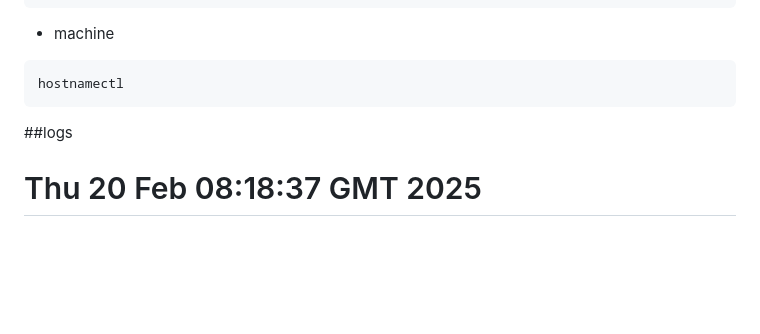
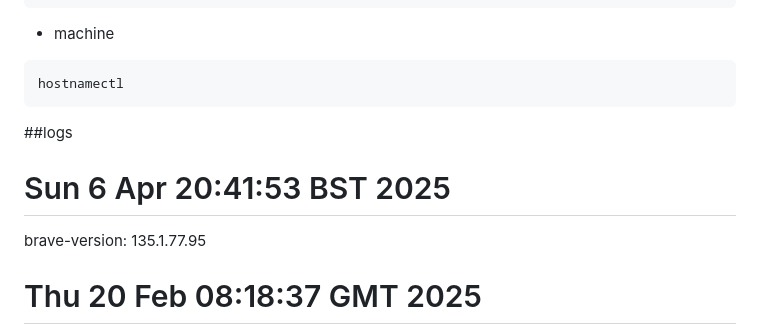
Before and after one commit to mxochicale/tools, a Markdown page: brave/logs.md, the part around the change. GitHub-like rendering; blank space fills up the shorter version.

Commit message:
brave-browser 135.1.77.95 brave-browser-nightly  #12

````diff
--- a/brave/logs.md
+++ b/brave/logs.md
@@ -13,6 +13,8 @@ hostnamectl
 ```
 
 ##logs
+# Sun  6 Apr 20:41:53 BST 2025
+brave-version: 135.1.77.95
 # Thu 20 Feb 08:18:37 GMT 2025
 brave-version: 133.1.75.180; brave-version-night 134.1.77.52
 # Sat  8 Feb 09:42:32 GMT 2025
````
